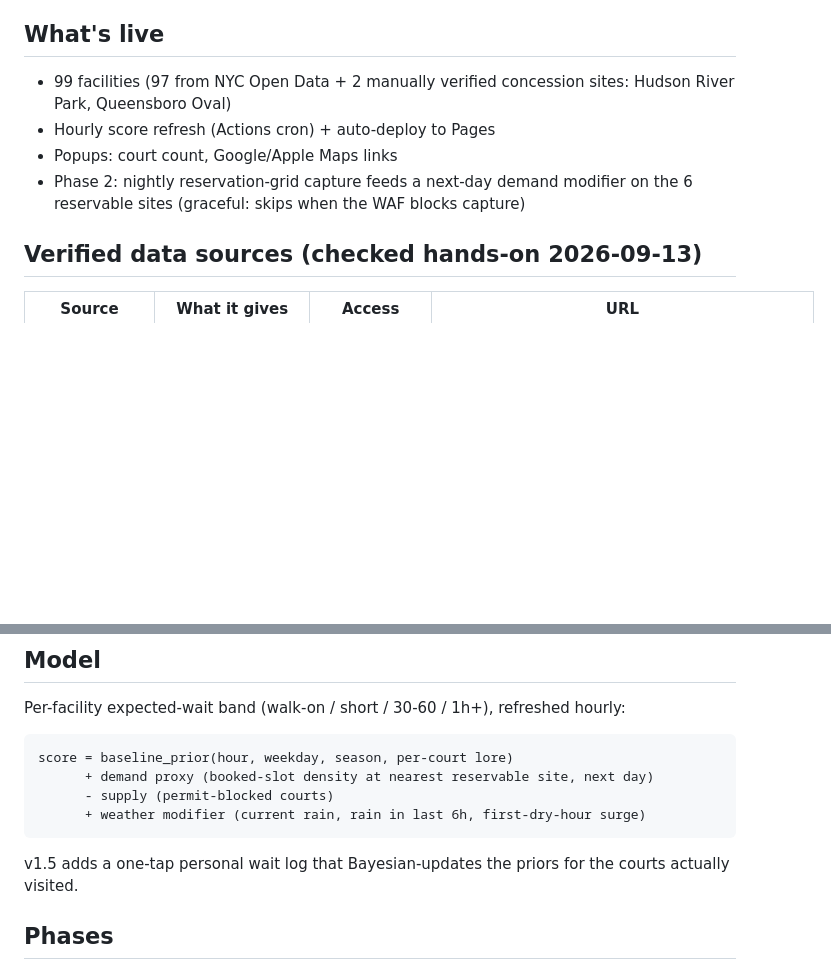
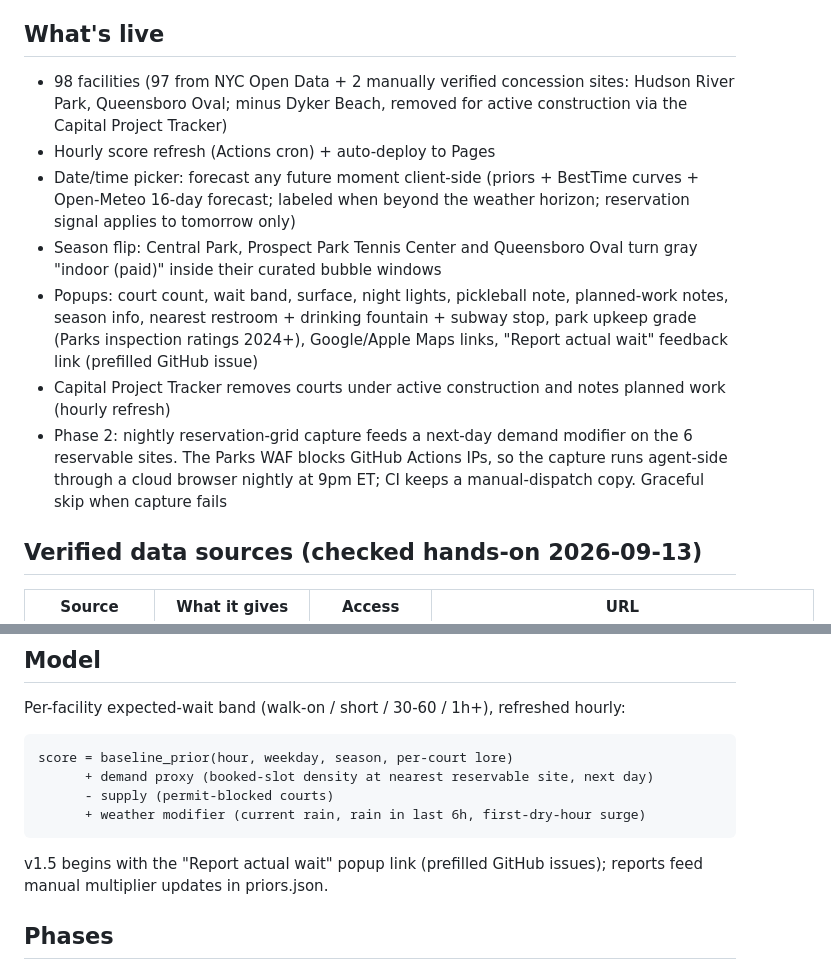
Before and after one commit to ek30gold/nyc-tennis-court-times, a Markdown page: README.md, 2 parts joined by grey strips. Rendered like a GitHub page; blank space fills up the shorter version.

Commit message:
README: picker, indoor season, enriched popups, closures, agent-side scrape, wait reports
Updated facility count and added details about features and data sources. Included information on the personal wait log and changes in project phases.

````diff
--- a/README.md
+++ b/README.md
@@ -4,10 +4,13 @@ A private map of NYC public tennis courts with predicted wait times. No crowdsou
 
 ## What's live
 
-- 99 facilities (97 from NYC Open Data + 2 manually verified concession sites: Hudson River Park, Queensboro Oval)
+- 98 facilities (97 from NYC Open Data + 2 manually verified concession sites: Hudson River Park, Queensboro Oval; minus Dyker Beach, removed for active construction via the Capital Project Tracker)
 - Hourly score refresh (Actions cron) + auto-deploy to Pages
-- Popups: court count, Google/Apple Maps links
-- Phase 2: nightly reservation-grid capture feeds a next-day demand modifier on the 6 reservable sites (graceful: skips when the WAF blocks capture)
+- Date/time picker: forecast any future moment client-side (priors + BestTime curves + Open-Meteo 16-day forecast; labeled when beyond the weather horizon; reservation signal applies to tomorrow only)
+- Season flip: Central Park, Prospect Park Tennis Center and Queensboro Oval turn gray "indoor (paid)" inside their curated bubble windows
+- Popups: court count, wait band, surface, night lights, pickleball note, planned-work notes, season info, nearest restroom + drinking fountain + subway stop, park upkeep grade (Parks inspection ratings 2024+), Google/Apple Maps links, "Report actual wait" feedback link (prefilled GitHub issue)
+- Capital Project Tracker removes courts under active construction and notes planned work (hourly refresh)
+- Phase 2: nightly reservation-grid capture feeds a next-day demand modifier on the 6 reservable sites. The Parks WAF blocks GitHub Actions IPs, so the capture runs agent-side through a cloud browser nightly at 9pm ET; CI keeps a manual-dispatch copy. Graceful skip when capture fails
 
 ## Verified data sources (checked hands-on 2026-09-13)
 
@@ -35,7 +38,7 @@ score = baseline_prior(hour, weekday, season, per-court lore)
       + weather modifier (current rain, rain in last 6h, first-dry-hour surge)
 ```
 
-v1.5 adds a one-tap personal wait log that Bayesian-updates the priors for the courts actually visited.
+v1.5 begins with the "Report actual wait" popup link (prefilled GitHub issues); reports feed manual multiplier updates in priors.json.
 
 ## Phases
 
````
